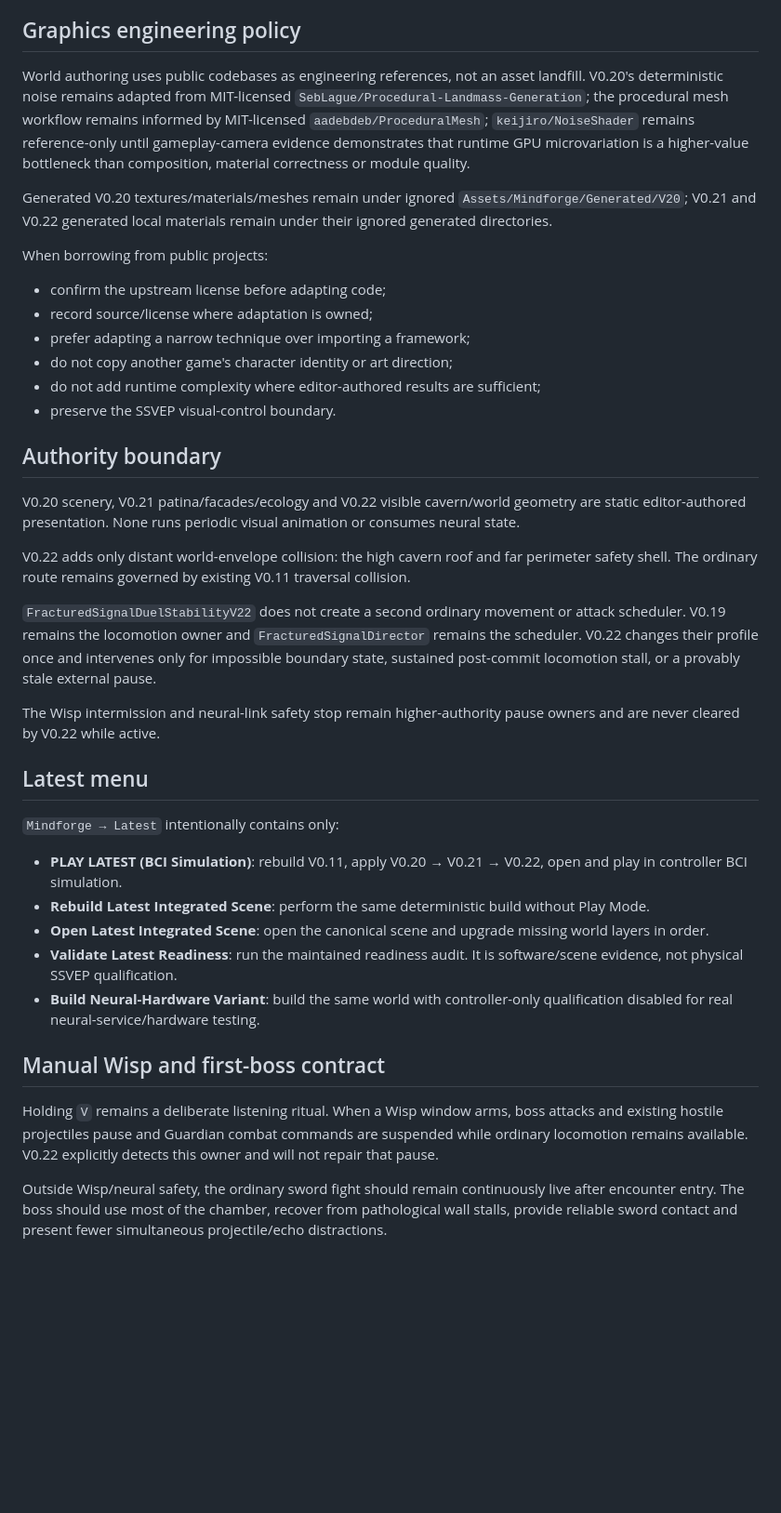
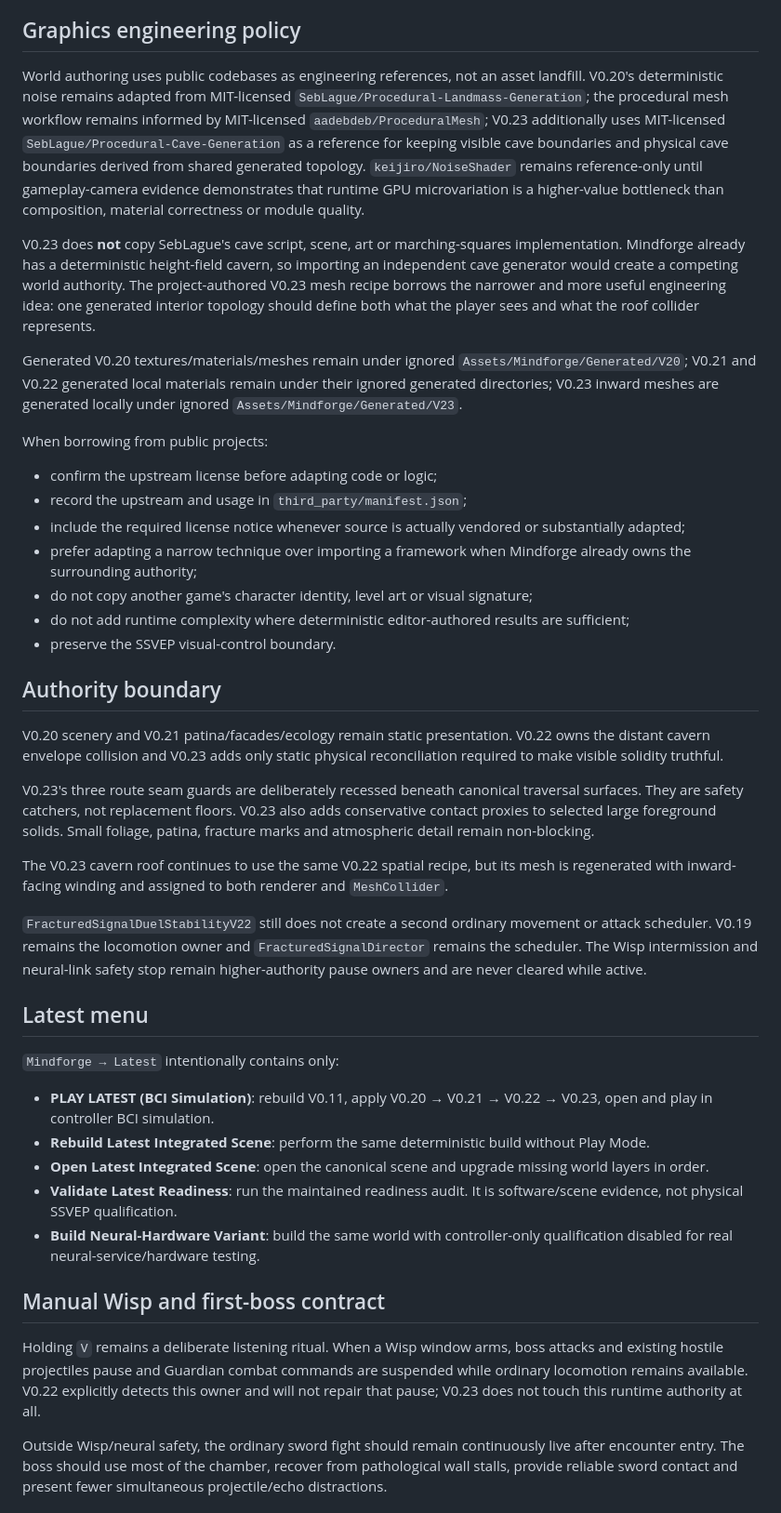
Before and after one commit to sidhulyalkar/mindforge, a Markdown page: docs/LATEST_UNITY_BUILD.md, the part around one of its changes. Shown at 93% size. Rendered like a GitHub page; blank space fills up the shorter version.

```diff
--- a/docs/LATEST_UNITY_BUILD.md
+++ b/docs/LATEST_UNITY_BUILD.md
@@ -58,34 +69,37 @@ The canonical build combines:
 
 ## Graphics engineering policy
 
-World authoring uses public codebases as engineering references, not an asset landfill. V0.20's deterministic noise remains adapted from MIT-licensed `SebLague/Procedural-Landmass-Generation`; the procedural mesh workflow remains informed by MIT-licensed `aadebdeb/ProceduralMesh`; `keijiro/NoiseShader` remains reference-only until gameplay-camera evidence demonstrates that runtime GPU microvariation is a higher-value bottleneck than composition, material correctness or module quality.
+World authoring uses public codebases as engineering references, not an asset landfill. V0.20's deterministic noise remains adapted from MIT-licensed `SebLague/Procedural-Landmass-Generation`; the procedural mesh workflow remains informed by MIT-licensed `aadebdeb/ProceduralMesh`; V0.23 additionally uses MIT-licensed `SebLague/Procedural-Cave-Generation` as a reference for keeping visible cave boundaries and physical cave boundaries derived from shared generated topology. `keijiro/NoiseShader` remains reference-only until gameplay-camera evidence demonstrates that runtime GPU microvariation is a higher-value bottleneck than composition, material correctness or module quality.
 
-Generated V0.20 textures/materials/meshes remain under ignored `Assets/Mindforge/Generated/V20`; V0.21 and V0.22 generated local materials remain under their ignored generated directories.
+V0.23 does **not** copy SebLague's cave script, scene, art or marching-squares implementation. Mindforge already has a deterministic height-field cavern, so importing an independent cave generator would create a competing world authority. The project-authored V0.23 mesh recipe borrows the narrower and more useful engineering idea: one generated interior topology should define both what the player sees and what the roof collider represents.
+
+Generated V0.20 textures/materials/meshes remain under ignored `Assets/Mindforge/Generated/V20`; V0.21 and V0.22 generated local materials remain under their ignored generated directories; V0.23 inward meshes are generated locally under ignored `Assets/Mindforge/Generated/V23`.
 
 When borrowing from public projects:
 
-- confirm the upstream license before adapting code;
-- record source/license where adaptation is owned;
-- prefer adapting a narrow technique over importing a framework;
-- do not copy another game's character identity or art direction;
-- do not add runtime complexity where editor-authored results are sufficient;
+- confirm the upstream license before adapting code or logic;
+- record the upstream and usage in `third_party/manifest.json`;
+- include the required license notice whenever source is actually vendored or substantially adapted;
+- prefer adapting a narrow technique over importing a framework when Mindforge already owns the surrounding authority;
+- do not copy another game's character identity, level art or visual signature;
+- do not add runtime complexity where deterministic editor-authored results are sufficient;
 - preserve the SSVEP visual-control boundary.
 
 ## Authority boundary
 
-V0.20 scenery, V0.21 patina/facades/ecology and V0.22 visible cavern/world geometry are static editor-authored presentation. None runs periodic visual animation or consumes neural state.
+V0.20 scenery and V0.21 patina/facades/ecology remain static presentation. V0.22 owns the distant cavern envelope collision and V0.23 adds only static physical reconciliation required to make visible solidity truthful.
 
-V0.22 adds only distant world-envelope collision: the high cavern roof and far perimeter safety shell. The ordinary route remains governed by existing V0.11 traversal collision.
+V0.23's three route seam guards are deliberately recessed beneath canonical traversal surfaces. They are safety catchers, not replacement floors. V0.23 also adds conservative contact proxies to selected large foreground solids. Small foliage, patina, fracture marks and atmospheric detail remain non-blocking.
 
-`FracturedSignalDuelStabilityV22` does not create a second ordinary movement or attack scheduler. V0.19 remains the locomotion owner and `FracturedSignalDirector` remains the scheduler. V0.22 changes their profile once and intervenes only for impossible boundary state, sustained post-commit locomotion stall, or a provably stale external pause.
+The V0.23 cavern roof continues to use the same V0.22 spatial recipe, but its mesh is regenerated with inward-facing winding and assigned to both renderer and `MeshCollider`.
 
-The Wisp intermission and neural-link safety stop remain higher-authority pause owners and are never cleared by V0.22 while active.
+`FracturedSignalDuelStabilityV22` still does not create a second ordinary movement or attack scheduler. V0.19 remains the locomotion owner and `FracturedSignalDirector` remains the scheduler. The Wisp intermission and neural-link safety stop remain higher-authority pause owners and are never cleared while active.
 
 ## Latest menu
 
 `Mindforge → Latest` intentionally contains only:
 
-- **PLAY LATEST (BCI Simulation)**: rebuild V0.11, apply V0.20 → V0.21 → V0.22, open and play in controller BCI simulation.
+- **PLAY LATEST (BCI Simulation)**: rebuild V0.11, apply V0.20 → V0.21 → V0.22 → V0.23, open and play in controller BCI simulation.
 - **Rebuild Latest Integrated Scene**: perform the same deterministic build without Play Mode.
 - **Open Latest Integrated Scene**: open the canonical scene and upgrade missing world layers in order.
 - **Validate Latest Readiness**: run the maintained readiness audit. It is software/scene evidence, not physical SSVEP qualification.
@@ -93,7 +107,7 @@ The Wisp intermission and neural-link safety stop remain higher-authority pause
 
 ## Manual Wisp and first-boss contract
 
-Holding `V` remains a deliberate listening ritual. When a Wisp window arms, boss attacks and existing hostile projectiles pause and Guardian combat commands are suspended while ordinary locomotion remains available. V0.22 explicitly detects this owner and will not repair that pause.
+Holding `V` remains a deliberate listening ritual. When a Wisp window arms, boss attacks and existing hostile projectiles pause and Guardian combat commands are suspended while ordinary locomotion remains available. V0.22 explicitly detects this owner and will not repair that pause; V0.23 does not touch this runtime authority at all.
 
 Outside Wisp/neural safety, the ordinary sword fight should remain continuously live after encounter entry. The boss should use most of the chamber, recover from pathological wall stalls, provide reliable sword contact and present fewer simultaneous projectile/echo distractions.
 
```
Also changed, not shown: other parts of docs/LATEST_UNITY_BUILD.md (+42 -29 lines).
